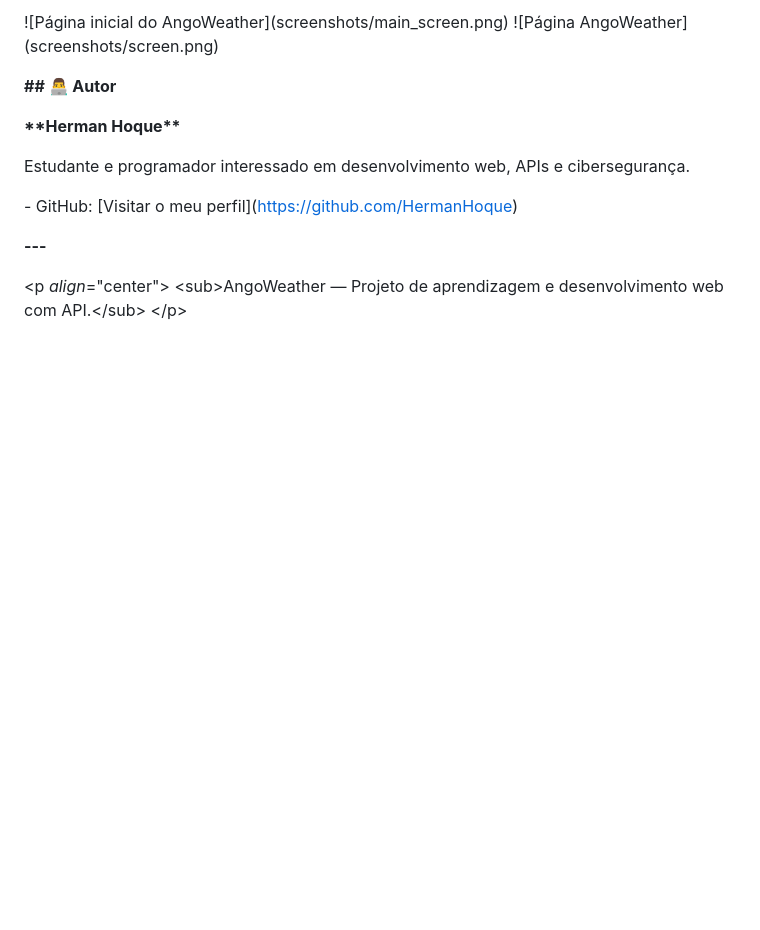
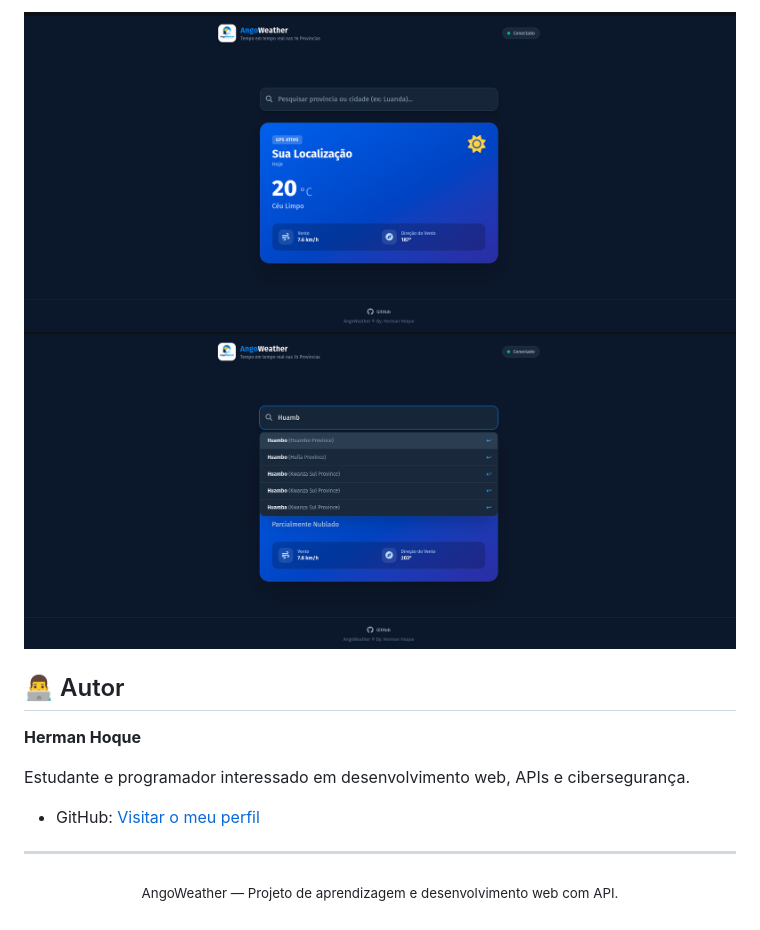
Before and after one commit to HermanHoque/AngoWeather, a Markdown page: README.md, the part around one of its changes. GitHub-like rendering; blank space fills up the shorter version.

```diff
--- a/README.md
+++ b/README.md
@@ -178,17 +160,17 @@ Este projeto permite praticar conceitos importantes de desenvolvimento web, nome
 
-![Página inicial do AngoWeather]\(screenshots/main_screen.png)
-![Página AngoWeather]\(screenshots/screen.png)
+![Página inicial do AngoWeather](screenshots/main_screen.png)
+![Página AngoWeather](screenshots/screen.png)
 
-**## 👨‍💻 Autor**
+## 👨‍💻 Autor
 
-**\*\*Herman Hoque\*\***
+**Herman Hoque**
 
 Estudante e programador interessado em desenvolvimento web, APIs e cibersegurança.
 
-\- GitHub: [Visitar o meu perfil]\([https://github.com/HermanHoque](https://github.com/HermanHoque))
+- GitHub: [Visitar o meu perfil](https://github.com/HermanHoque)
 
-**---**
+---
 
-\<p *align*="center">
-&#x20; \<sub>AngoWeather — Projeto de aprendizagem e desenvolvimento web com API.\</sub>
-\</p>
+<p align="center">
+  <sub>AngoWeather — Projeto de aprendizagem e desenvolvimento web com API.</sub>
+</p>
```
Also changed, not shown: other parts of README.md (+81 -99 lines).
